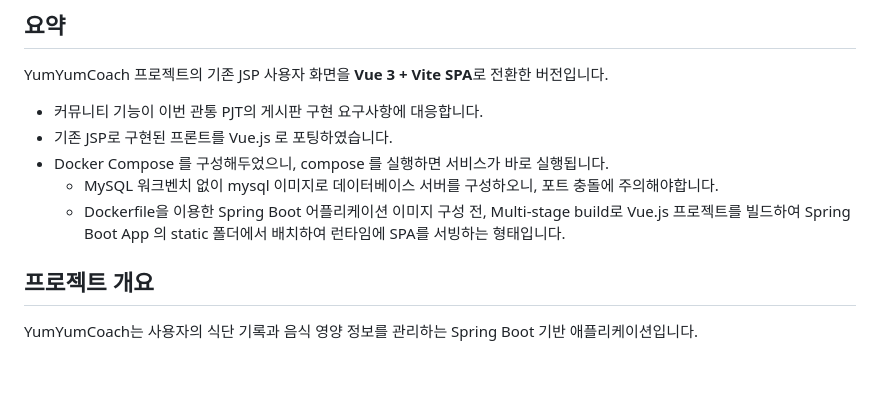
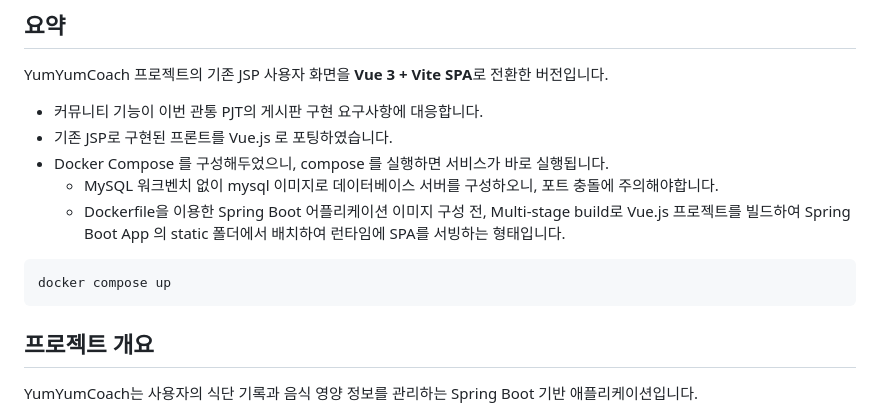
Before and after one commit to clainyun/springaiyum, a Markdown page: README.md, the part around the change. Rendered like a GitHub page; blank space fills up the shorter version.

Commit message:
docs: README에 컴포즈 실행 방법 명시

````diff
--- a/README.md
+++ b/README.md
@@ -12,6 +12,10 @@ YumYumCoach 프로젝트의 기존 JSP 사용자 화면을 **Vue 3 + Vite SPA**
 - Docker Compose 를 구성해두었으니, compose 를 실행하면 서비스가 바로 실행됩니다.
   - MySQL 워크벤치 없이 mysql 이미지로 데이터베이스 서버를 구성하오니, 포트 충돌에 주의해야합니다.
   - Dockerfile을 이용한 Spring Boot 어플리케이션 이미지 구성 전, Multi-stage build로 Vue.js 프로젝트를 빌드하여 Spring Boot App 의 static 폴더에서 배치하여 런타임에 SPA를 서빙하는 형태입니다.
+
+```sh
+docker compose up
+```
 
 ## 프로젝트 개요
 
````
